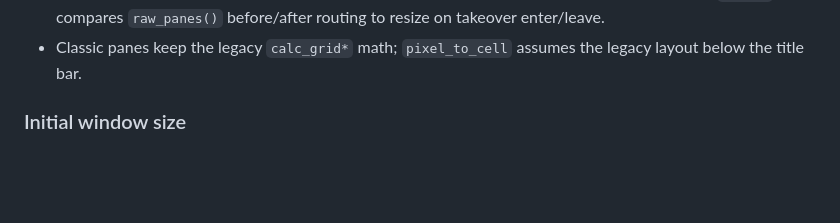
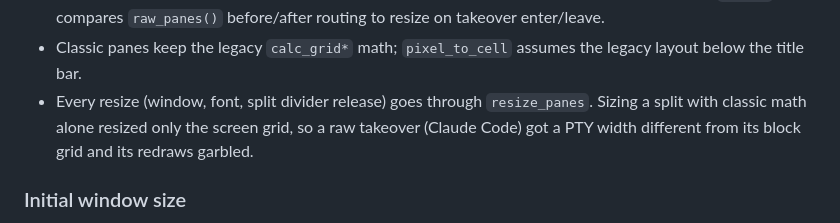
Before and after one commit to pmqueiroz/nova, a Markdown page: .refs/architecture.md, the part around the change. Drawn GitHub-style; blank space fills up the shorter version.

Commit message:
docs(refs): document split divider resize through resize_panes
Claude-Session: https://claude.ai/code/session_019nTgEV5PMctEzRyS4PZBwd

```diff
--- a/.refs/architecture.md
+++ b/.refs/architecture.md
@@ -334,6 +334,10 @@ otherwise (or with Shift) they drive the grid selection.
   enter/leave.
 - Classic panes keep the legacy `calc_grid*` math; `pixel_to_cell` assumes
   the legacy layout below the title bar.
+- Every resize (window, font, split divider release) goes through
+  `resize_panes`. Sizing a split with classic math alone resized only the
+  screen grid, so a raw takeover (Claude Code) got a PTY width different
+  from its block grid and its redraws garbled.
 
 ### Initial window size
 
```
